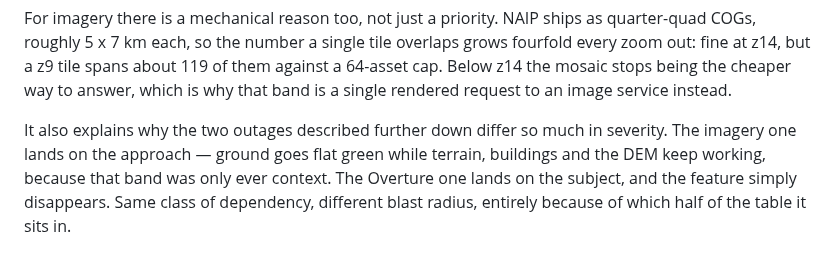
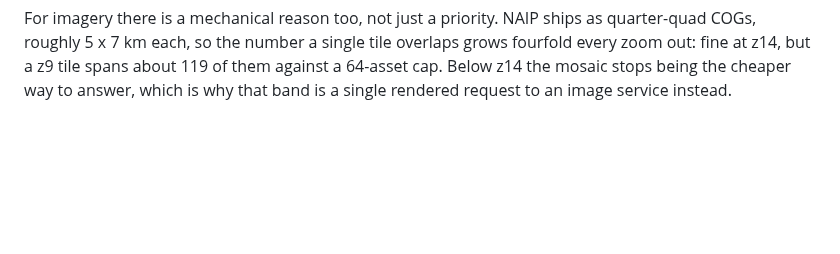
Before and after one commit to mwkorver/threejs-cf-zxy-s1m, a Markdown page: README.md, the part around the change. Drawn GitHub-style; blank space fills up the shorter version.

Commit message:
Update README.md
small edit

```diff
--- a/README.md
+++ b/README.md
@@ -217,12 +217,6 @@ overlaps grows fourfold every zoom out: fine at z14, but a z9 tile spans about
 cheaper way to answer, which is why that band is a single rendered request to
 an image service instead.
 
-It also explains why the two outages described further down differ so much in
-severity. The imagery one lands on the approach — ground goes flat green while
-terrain, buildings and the DEM keep working, because that band was only ever
-context. The Overture one lands on the subject, and the feature simply
-disappears. Same class of dependency, different blast radius, entirely because
-of which half of the table it sits in.
 
 ![Downtown Seattle at 550 m: Overture building footprints extruded over NAIP
 imagery along the I-5 corridor, drawn from one z14 source tile and shared down
```
